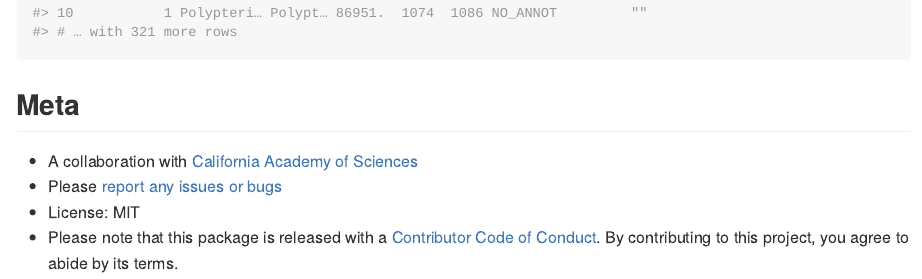
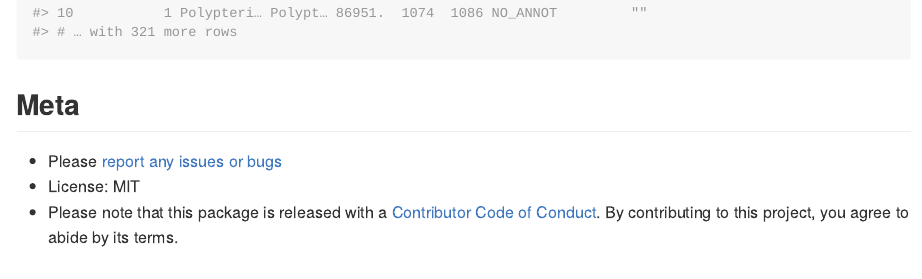
Before and after one commit to ropensci-archive/namext, an R Markdown document (README.Rmd): the page in a window 1100 px wide, from 1050 px down. The pictures show the output file README.md that the author committed with the source, drawn offline in the style of GitHub; badge pictures from the web are left out.

Commit message:
update readme

```diff
--- a/README.Rmd
+++ b/README.Rmd
@@ -40,7 +40,6 @@ name_extract(x)
 
 ## Meta
 
-* A collaboration with [California Academy of Sciences](http://www.calacademy.org/)
 * Please [report any issues or bugs](https://github.com/ropenscilabs/namext/issues)
 * License: MIT
 * Please note that this package is released with a [Contributor Code of Conduct](https://ropensci.org/code-of-conduct/). By contributing to this project, you agree to abide by its terms.
```
Also changed, not shown: README.md.
